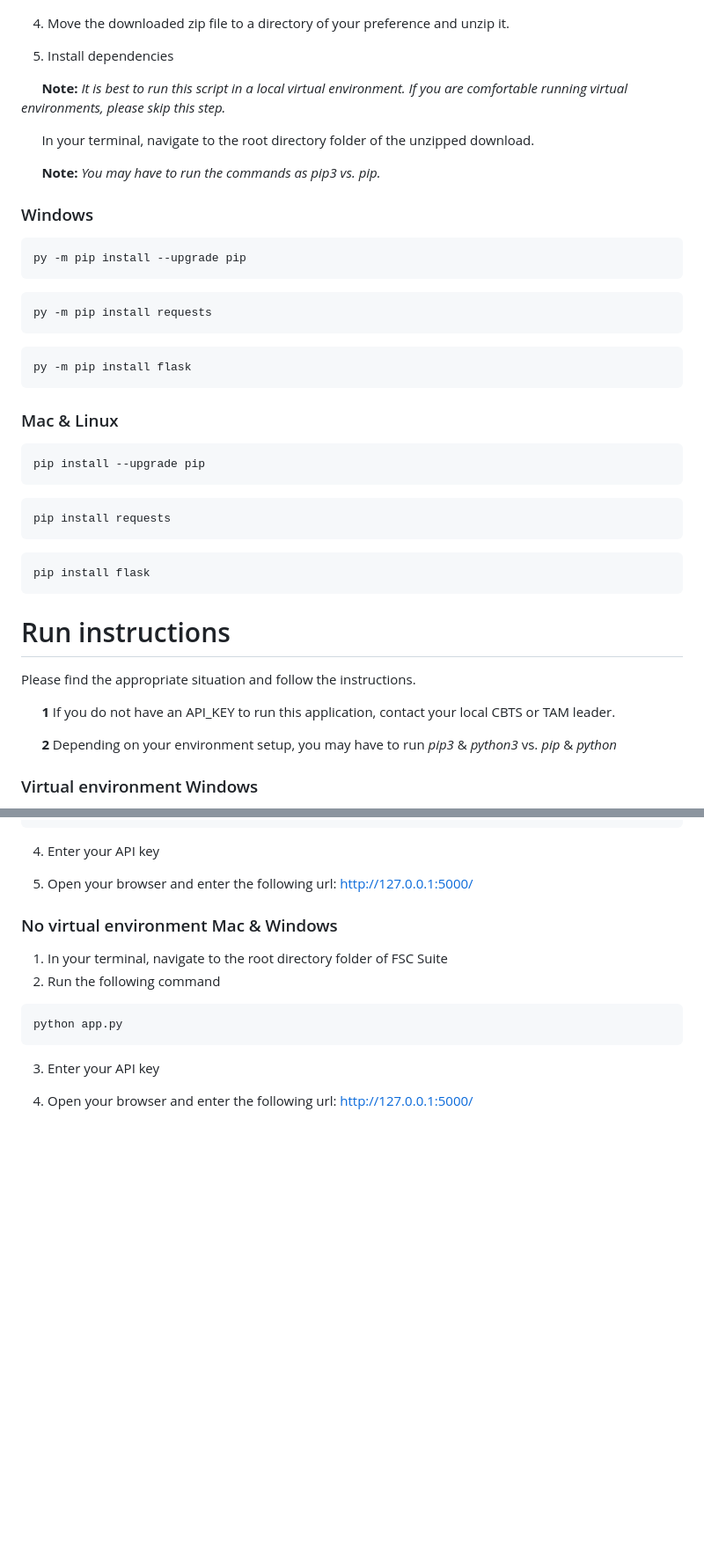
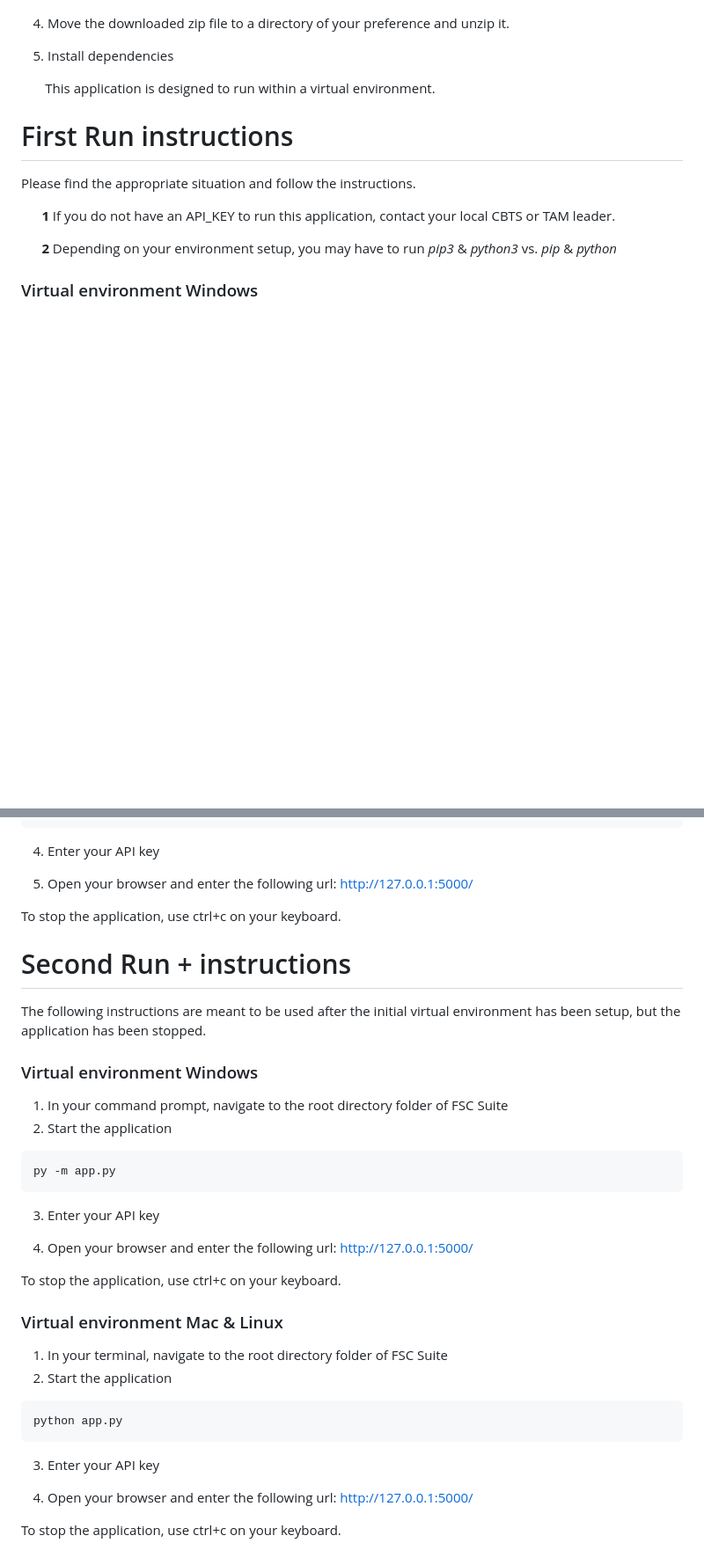
Before and after one commit to lohmancorp/fsc-suite, a Markdown page: README.md, 2 parts joined by grey strips. Shown: that part at 88% size. Drawn GitHub-style; blank space fills up the shorter version.

````diff
--- a/README.md
+++ b/README.md
@@ -27,35 +27,10 @@ python --version
 
 5. Install dependencies
 
-&nbsp;&nbsp;&nbsp;&nbsp;&nbsp;&nbsp;**Note:** _It is best to run this script in a local virtual environment.  If you are comfortable running virtual environments, please skip this step._
+&nbsp;&nbsp;&nbsp;&nbsp;&nbsp;&nbsp; This application is designed to run within a virtual environment.
 
-&nbsp;&nbsp;&nbsp;&nbsp;&nbsp;&nbsp;In your terminal, navigate to the root directory folder of the unzipped download.
 
-&nbsp;&nbsp;&nbsp;&nbsp;&nbsp;&nbsp;**Note:** _You may have to run the commands as pip3 vs. pip._
-
-### Windows
-```
-py -m pip install --upgrade pip
-```
-```
-py -m pip install requests
-```
-```
-py -m pip install flask
-```
-
-### Mac & Linux
-```
-pip install --upgrade pip
-```
-```
-pip install requests
-```
-```
-pip install flask
-```
-
-# Run instructions
+# First Run instructions
 Please find the appropriate situation and follow the instructions.
 
 &nbsp;&nbsp;&nbsp;&nbsp;&nbsp;&nbsp;**1** If you do not have an API_KEY to run this application, contact your local CBTS or TAM leader.
@@ -120,14 +95,32 @@ python app.py
 
 5. Open your browser and enter the following url: http://127.0.0.1:5000/
 
+To stop the application, use ctrl+c on your keyboard.
 
 
-### No virtual environment Mac & Windows
+# Second Run + instructions
+The following instructions are meant to be used after the initial virtual environment has been setup, but the application has been stopped.
+
+### Virtual environment Windows
+1. In your command prompt, navigate to the root directory folder of FSC Suite
+2. Start the application
+```
+py -m app.py
+```
+3. Enter your API key
+
+4. Open your browser and enter the following url: http://127.0.0.1:5000/
+
+To stop the application, use ctrl+c on your keyboard.
+
+### Virtual environment Mac & Linux
 1. In your terminal, navigate to the root directory folder of FSC Suite
-2. Run the following command
+2. Start the application
 ```
 python app.py
 ```
 3. Enter your API key
 
 4. Open your browser and enter the following url: http://127.0.0.1:5000/
+
+To stop the application, use ctrl+c on your keyboard.
````
Also changed, not shown: other parts of README.md (+2 -2 lines).
